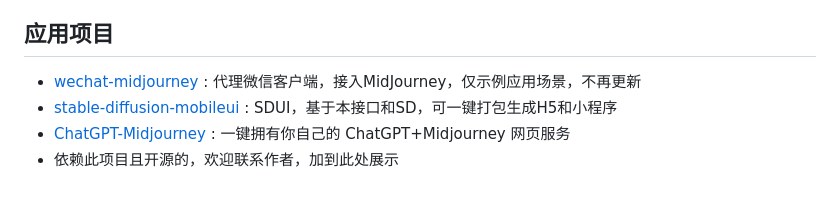
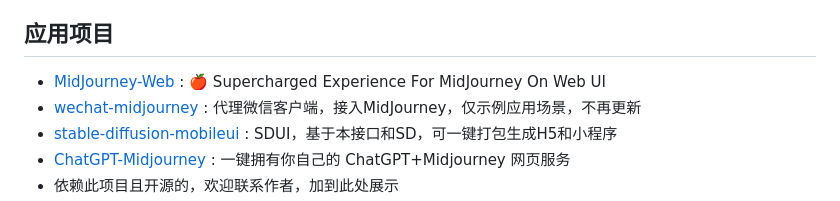
Before and after one commit to novicezk/midjourney-proxy, a Markdown page: README.md, the part around the change. Rendered like a GitHub page.

Commit message:
chore: add new midjourney repo

```diff
--- a/README.md
+++ b/README.md
@@ -89,6 +89,7 @@ docker run -d --name midjourney-proxy \
 - 更改代码后，构建镜像: Dockerfile取消VOLUME的注释，执行 `docker build . -t midjourney-proxy`
 
 ## 应用项目
+- [MidJourney-Web](https://github.com/ConnectAI-E/MidJourney-Web) : 🍎 Supercharged Experience For MidJourney On Web UI
 - [wechat-midjourney](https://github.com/novicezk/wechat-midjourney) : 代理微信客户端，接入MidJourney，仅示例应用场景，不再更新
 - [stable-diffusion-mobileui](https://github.com/yuanyuekeji/stable-diffusion-mobileui) : SDUI，基于本接口和SD，可一键打包生成H5和小程序
 - [ChatGPT-Midjourney](https://github.com/Licoy/ChatGPT-Midjourney) : 一键拥有你自己的 ChatGPT+Midjourney 网页服务
```
